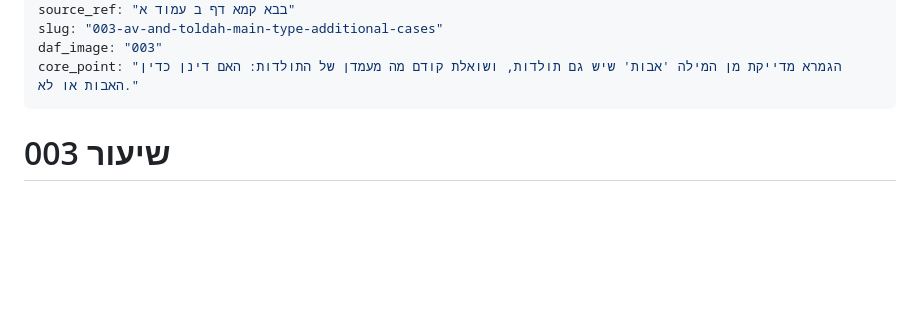
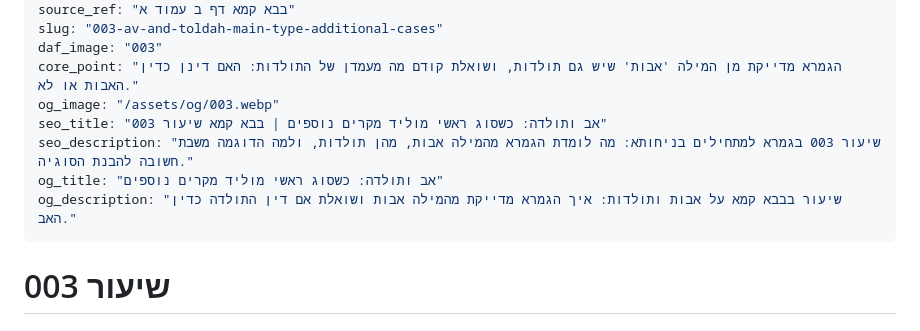
Before and after one commit to vaisisrael/gemara-benichuta, a Markdown page: content/lessons/003.md, the part around the change. Rendered like a GitHub page; blank space fills up the shorter version.

Commit message:
Enhance lesson 003 with SEO and Open Graph details
Added SEO and Open Graph metadata for lesson 003.

```diff
--- a/content/lessons/003.md
+++ b/content/lessons/003.md
@@ -9,6 +9,11 @@ source_ref: "בבא קמא דף ב עמוד א"
 slug: "003-av-and-toldah-main-type-additional-cases"
 daf_image: "003"
 core_point: "הגמרא מדייקת מן המילה 'אבות' שיש גם תולדות, ושואלת קודם מה מעמדן של התולדות: האם דינן כדין האבות או לא."
+og_image: "/assets/og/003.webp"
+seo_title: "אב ותולדה: כשסוג ראשי מוליד מקרים נוספים | בבא קמא שיעור 003"
+seo_description: "שיעור 003 בגמרא למתחילים בניחותא: מה לומדת הגמרא מהמילה אבות, מהן תולדות, ולמה הדוגמה משבת חשובה להבנת הסוגיה."
+og_title: "אב ותולדה: כשסוג ראשי מוליד מקרים נוספים"
+og_description: "שיעור בבבא קמא על אבות ותולדות: איך הגמרא מדייקת מהמילה אבות ושואלת אם דין התולדה כדין האב."
 ---
 
 # שיעור 003
```
